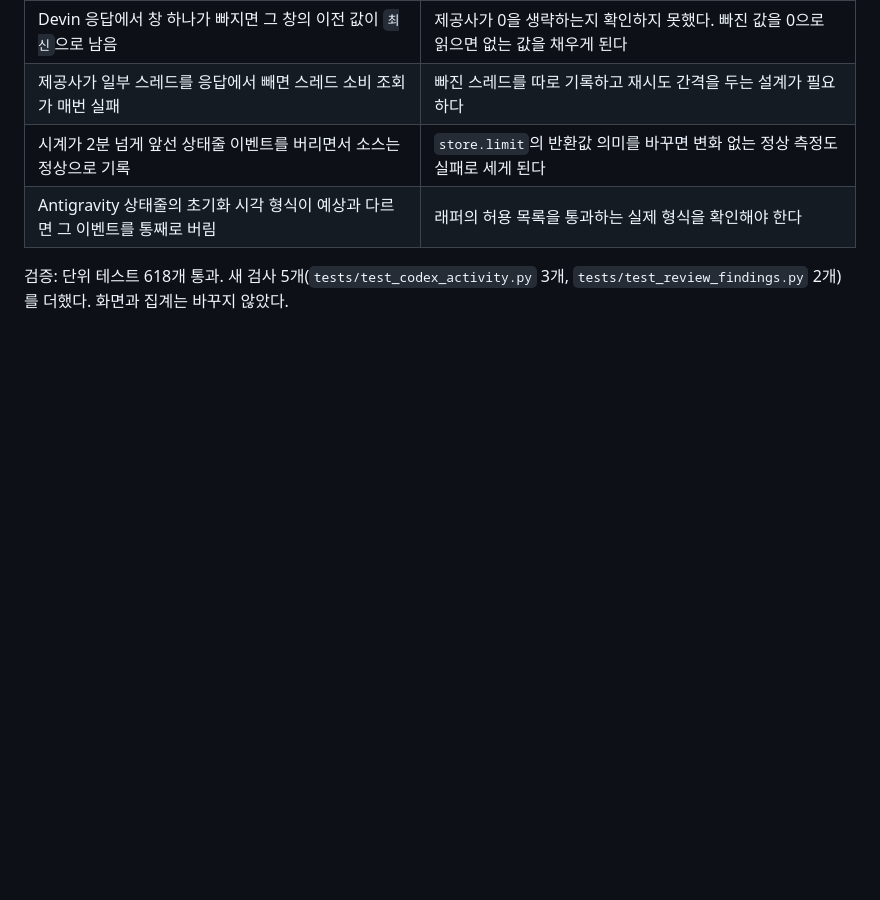
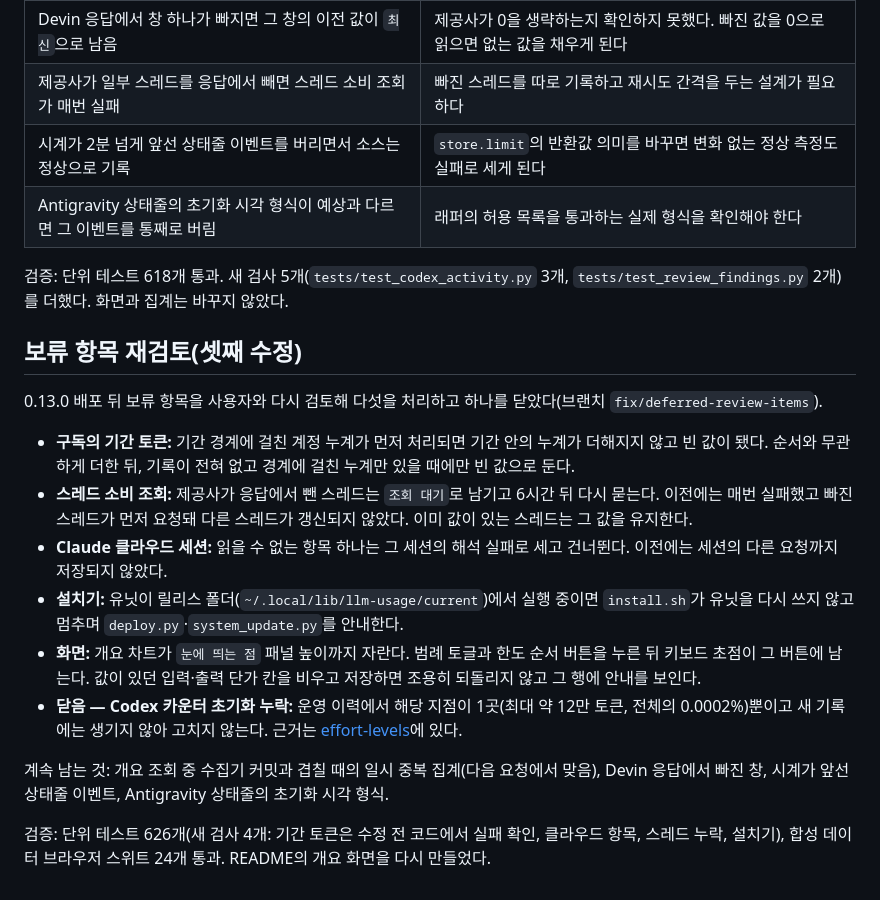
Before and after one commit to jihoon22-lee/llm-usage-dashboard, a Markdown page: workthrough/2026-11-10-code-review.md, the part around the change. GitHub-like rendering; blank space fills up the shorter version.

```diff
--- a/workthrough/2026-11-10-code-review.md
+++ b/workthrough/2026-11-10-code-review.md
@@ -87,3 +87,18 @@
 | Antigravity 상태줄의 초기화 시각 형식이 예상과 다르면 그 이벤트를 통째로 버림 | 래퍼의 허용 목록을 통과하는 실제 형식을 확인해야 한다 |
 
 검증: 단위 테스트 618개 통과. 새 검사 5개(`tests/test_codex_activity.py` 3개, `tests/test_review_findings.py` 2개)를 더했다. 화면과 집계는 바꾸지 않았다.
+
+## 보류 항목 재검토(셋째 수정)
+
+0.13.0 배포 뒤 보류 항목을 사용자와 다시 검토해 다섯을 처리하고 하나를 닫았다(브랜치 `fix/deferred-review-items`).
+
+- **구독의 기간 토큰:** 기간 경계에 걸친 계정 누계가 먼저 처리되면 기간 안의 누계가 더해지지 않고 빈 값이 됐다. 순서와 무관하게 더한 뒤, 기록이 전혀 없고 경계에 걸친 누계만 있을 때에만 빈 값으로 둔다.
+- **스레드 소비 조회:** 제공사가 응답에서 뺀 스레드는 `조회 대기`로 남기고 6시간 뒤 다시 묻는다. 이전에는 매번 실패했고 빠진 스레드가 먼저 요청돼 다른 스레드가 갱신되지 않았다. 이미 값이 있는 스레드는 그 값을 유지한다.
+- **Claude 클라우드 세션:** 읽을 수 없는 항목 하나는 그 세션의 해석 실패로 세고 건너뛴다. 이전에는 세션의 다른 요청까지 저장되지 않았다.
+- **설치기:** 유닛이 릴리스 폴더(`~/.local/lib/llm-usage/current`)에서 실행 중이면 `install.sh`가 유닛을 다시 쓰지 않고 멈추며 `deploy.py`·`system_update.py`를 안내한다.
+- **화면:** 개요 차트가 `눈에 띄는 점` 패널 높이까지 자란다. 범례 토글과 한도 순서 버튼을 누른 뒤 키보드 초점이 그 버튼에 남는다. 값이 있던 입력·출력 단가 칸을 비우고 저장하면 조용히 되돌리지 않고 그 행에 안내를 보인다.
+- **닫음 — Codex 카운터 초기화 누락:** 운영 이력에서 해당 지점이 1곳(최대 약 12만 토큰, 전체의 0.0002%)뿐이고 새 기록에는 생기지 않아 고치지 않는다. 근거는 [effort-levels](2026-11-10-effort-levels.md)에 있다.
+
+계속 남는 것: 개요 조회 중 수집기 커밋과 겹칠 때의 일시 중복 집계(다음 요청에서 맞음), Devin 응답에서 빠진 창, 시계가 앞선 상태줄 이벤트, Antigravity 상태줄의 초기화 시각 형식.
+
+검증: 단위 테스트 626개(새 검사 4개: 기간 토큰은 수정 전 코드에서 실패 확인, 클라우드 항목, 스레드 누락, 설치기), 합성 데이터 브라우저 스위트 24개 통과. README의 개요 화면을 다시 만들었다.
```
Also changed, not shown: docs/assets/dashboard.png, 14 other files.
